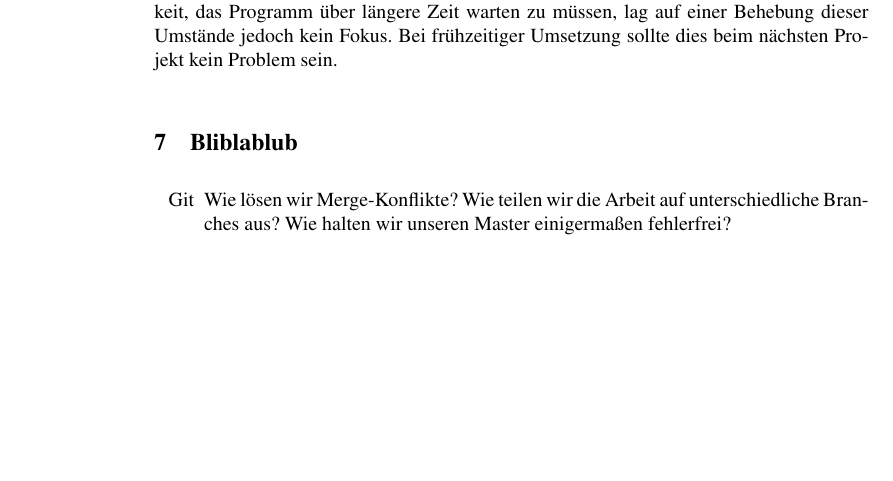
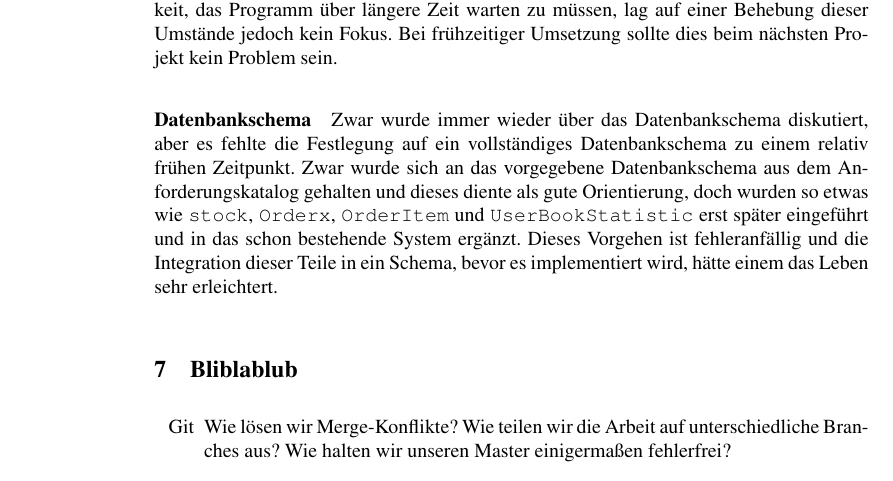
Before and after one commit to ca057/kirjanystaevaet, a LaTeX document (documentation/abschlussbericht/mi-proj-b_group2_abschlussbericht.tex, which reads documentation/abschlussbericht/lessonslearned.tex): part of page 15 of 16, cut so that both start at the same text, the shorter picture padded with empty space. Compiled offline with pdfLaTeX; a missing bibliography style is replaced by a similar one.

Commit message:
added Datenbankschema to Kritik in doc

```diff
--- a/documentation/abschlussbericht/lessonslearned.tex
+++ b/documentation/abschlussbericht/lessonslearned.tex
@@ -8,6 +8,7 @@ Gehört vermutlich nicht hier her.
 \subsection{Kritik}
 
 \paragraph{Naming conventions} Zwar wurde das Thema von einheitlichen Namen und Messages desöfteren angerissen, aber nicht konsequent umgesetzt. Dadurch existieren mehrere Stellen im Code, an denen eine abstraktere Verwendung von Strings und eine einheitliche Benennung von Variablen etc. von Vorteil gewesen wären. Gleiches gilt für die Benennung der Branches, die nicht einheitlich gehalten ist. Aufgrund der geringen Wahrscheinlichkeit, das Programm über längere Zeit warten zu müssen, lag auf einer Behebung dieser Umstände jedoch kein Fokus. Bei frühzeitiger Umsetzung sollte dies beim nächsten Projekt kein Problem sein.
+\paragraph{Datenbankschema} Zwar wurde immer wieder über das Datenbankschema diskutiert, aber es fehlte die Festlegung auf ein vollständiges Datenbankschema zu einem relativ frühen Zeitpunkt. Zwar wurde sich an das vorgegebene Datenbankschema aus dem Anforderungskatalog gehalten und dieses diente als gute Orientierung, doch wurden so etwas wie \texttt{stock}, \texttt{Orderx}, \texttt{OrderItem} und \texttt{UserBookStatistic} erst später eingeführt und in das schon bestehende System ergänzt. Dieses Vorgehen ist fehleranfällig und die Integration dieser Teile in ein Schema, bevor es implementiert wird, hätte einem das Leben sehr erleichtert.
 
 \section{Bliblablub}
 
```
